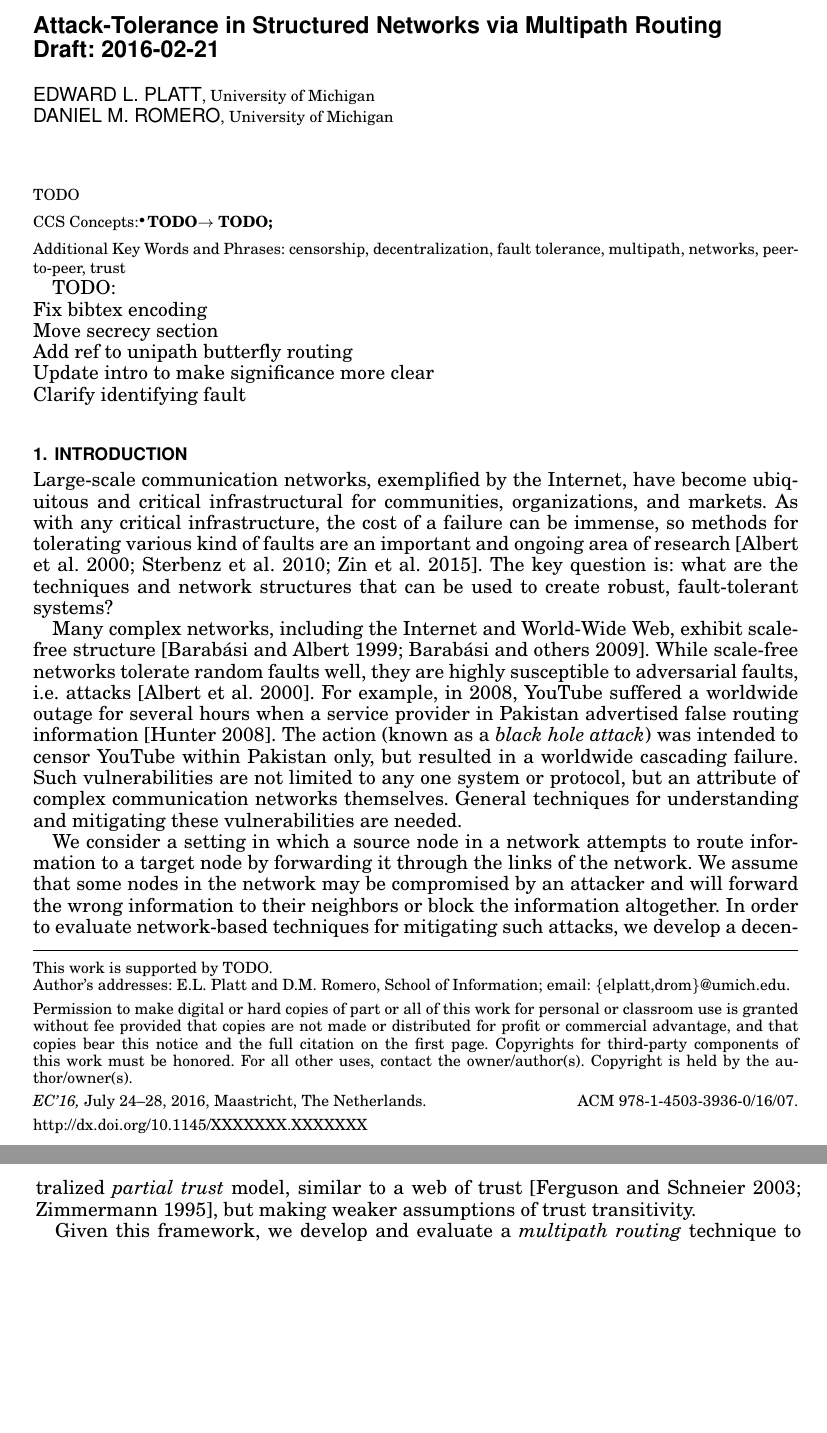
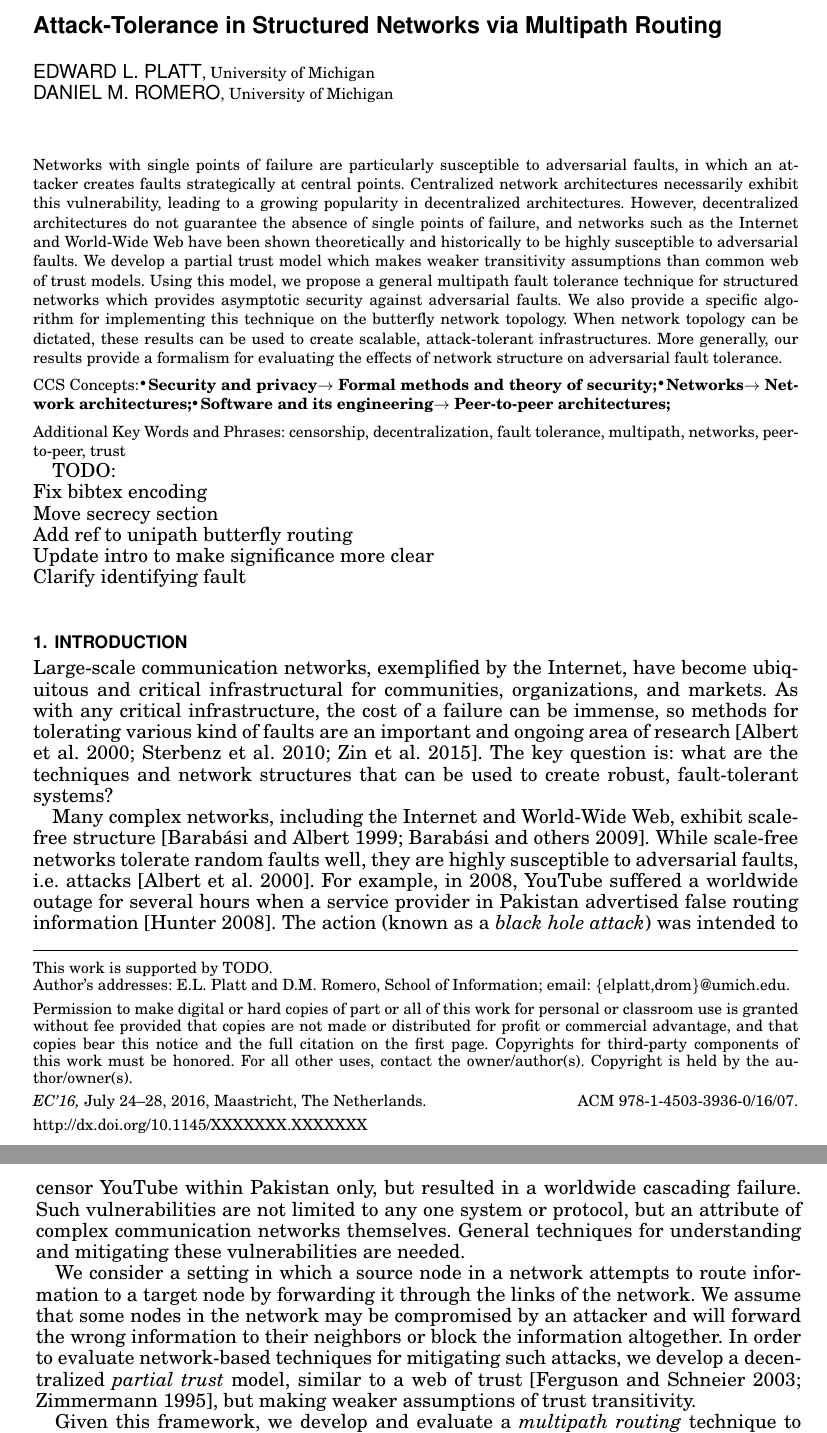
Before and after one commit to elplatt/Paper-Dissertation, a LaTeX paper (ec-2016/source/paper.tex): two parts of pages 1 and 2 of 14, joined at a grey line, cut so that both start at the same text, the shorter picture padded with empty space. Compiled offline with pdfLaTeX.

Commit message:
Add abstract and CCS codes.

```diff
--- a/ec-2016/source/paper.tex
+++ b/ec-2016/source/paper.tex
@@ -36,7 +36,6 @@
 % Title portion
 \title{
 Attack-Tolerance in Structured Networks via Multipath Routing
-\\ Draft: 2016-02-21
 }
 \author{EDWARD L. PLATT
 \affil{University of Michigan}
@@ -44,17 +43,52 @@ DANIEL M. ROMERO
 \affil{University of Michigan}}
 
 \begin{abstract}
-TODO
+Networks with single points of failure are particularly susceptible
+to adversarial faults,
+in which an attacker creates faults strategically at central points.
+Centralized network architectures necessarily exhibit this vulnerability,
+leading to a growing popularity in decentralized architectures.
+However, decentralized architectures do not guarantee the absence of single
+points of failure, and networks such as the Internet and World-Wide Web have
+been shown theoretically and historically to be highly susceptible to
+adversarial faults.
+We develop a partial trust model which makes weaker transitivity
+assumptions than common web of trust models.
+Using this model, we propose a general multipath fault tolerance technique for
+structured networks which
+provides asymptotic security against adversarial faults.
+We also provide a specific algorithm for implementing this technique on the
+butterfly network topology.
+When network topology can be dictated, these results can be used to create scalable, attack-tolerant infrastructures.
+More generally, our results provide a formalism for evaluating the effects
+of network structure on adversarial fault tolerance.
 \end{abstract}
 
 %ACM is moving forward with the 2012 Classification system: http://dl.acm.org/ccs_flat.cfm. Please generate the CCSXML tex code through the online interactive system and insert the code below.
 
 \begin{CCSXML}
 <ccs2012>
+<concept>
+<concept_id>10002978.10002986</concept_id>
+<concept_desc>Security and privacy~Formal methods and theory of security</concept_desc>
+<concept_significance>500</concept_significance>
+</concept>
+<concept>
+<concept_id>10003033.10003034</concept_id>
+<concept_desc>Networks~Network architectures</concept_desc>
+<concept_significance>500</concept_significance>
+</concept>
+<concept>
+<concept_id>10011007.10010940.10010971.10010972.10010540</concept_id>
+<concept_desc>Software and its engineering~Peer-to-peer architectures</concept_desc>
+<concept_significance>500</concept_significance>
+</concept>
 </ccs2012>
 \end{CCSXML}
 
-\ccsdesc[500]{TODO~TODO}
+\ccsdesc[500]{Security and privacy~Formal methods and theory of security}
+\ccsdesc[500]{Networks~Network architectures}
+\ccsdesc[500]{Software and its engineering~Peer-to-peer architectures}
 
 %\terms{Design, Algorithms, Performance}
 
```
Also changed, not shown: ec-2016/source/paper.tex (2 more changed lines).
